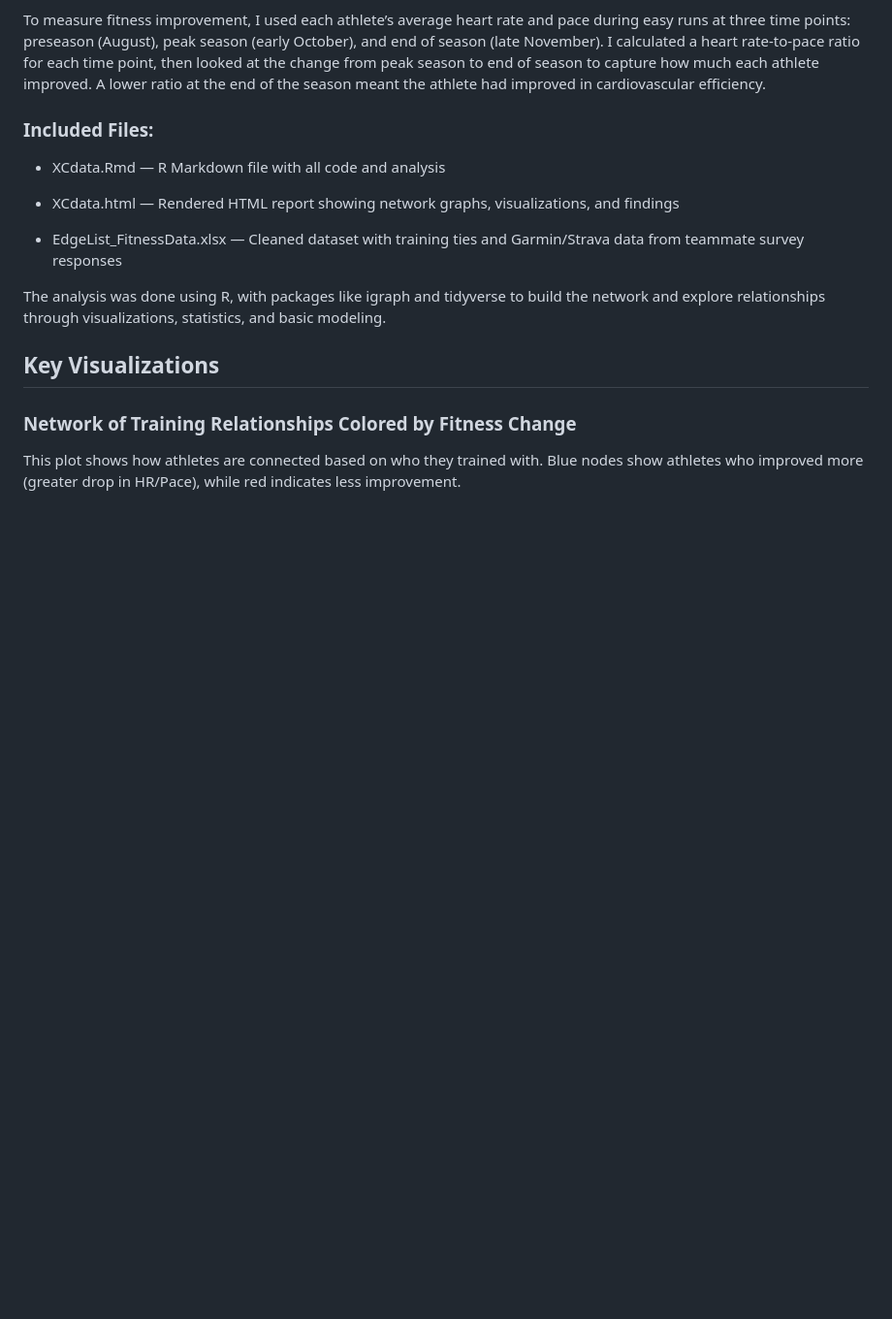
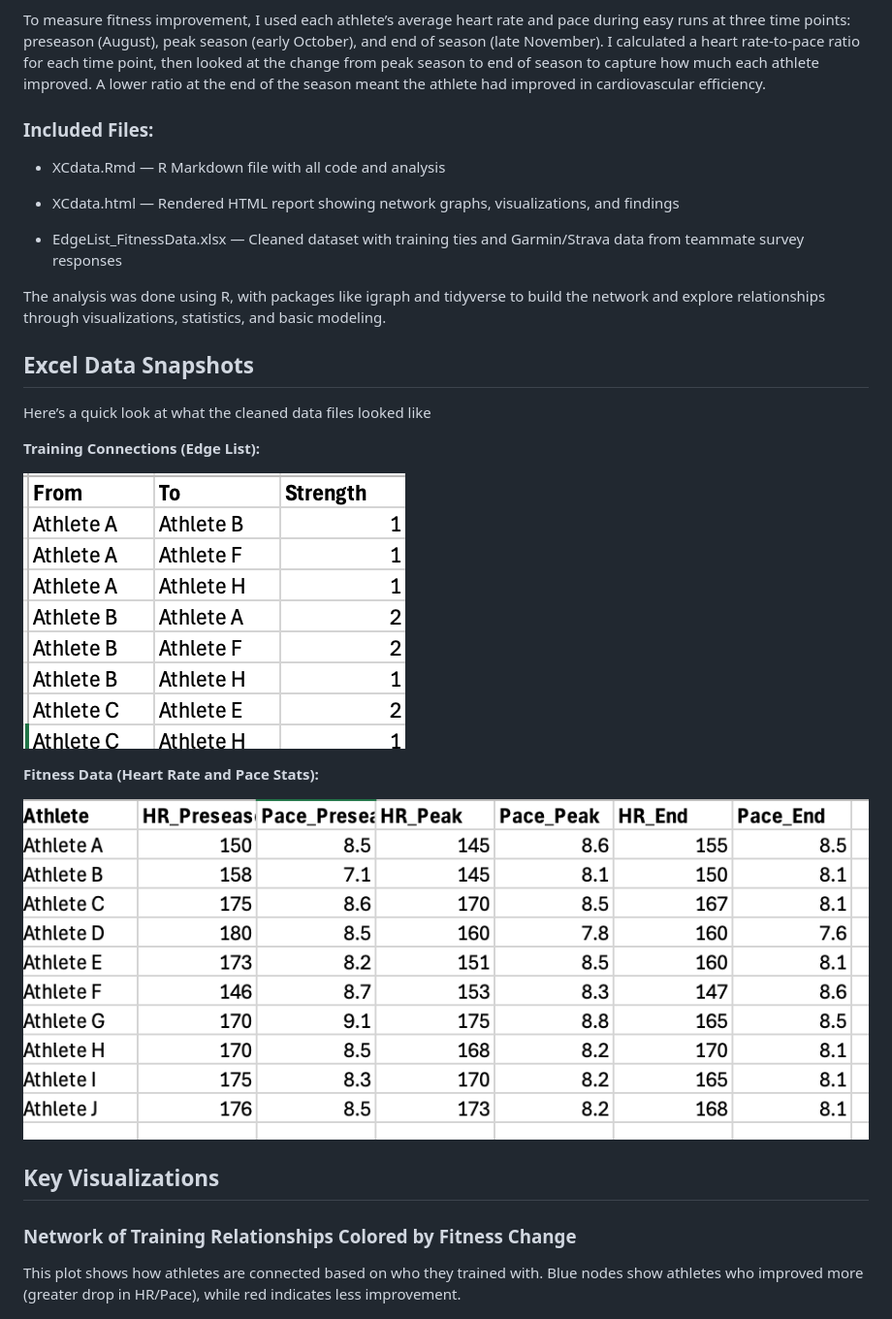
Before and after one commit to DCS-375-Network-Analysis-W25/XC-Team-Network-Fitness-Data, a Markdown page: README.md, the part around the change printed below. Shown: that part at 97% size. GitHub-like rendering; blank space fills up the shorter version.

```diff
--- a/README.md
+++ b/README.md
@@ -36,6 +36,18 @@ To measure fitness improvement, I used each athlete’s average heart rate and p
 
 The analysis was done using R, with packages like igraph and tidyverse to build the network and explore relationships through visualizations, statistics, and basic modeling.
 
+## Excel Data Snapshots
+
+Here’s a quick look at what the cleaned data files looked like
+
+**Training Connections (Edge List):**
+
+![Training Connections Excel Sheet](TrainingEdgeList.png)
+
+**Fitness Data (Heart Rate and Pace Stats):**
+
+![Fitness Data Excel Sheet](FitnessData.png)
+
 
 ## Key Visualizations
 
```
Also changed, not shown: other parts of README.md (+15 -5 lines).
